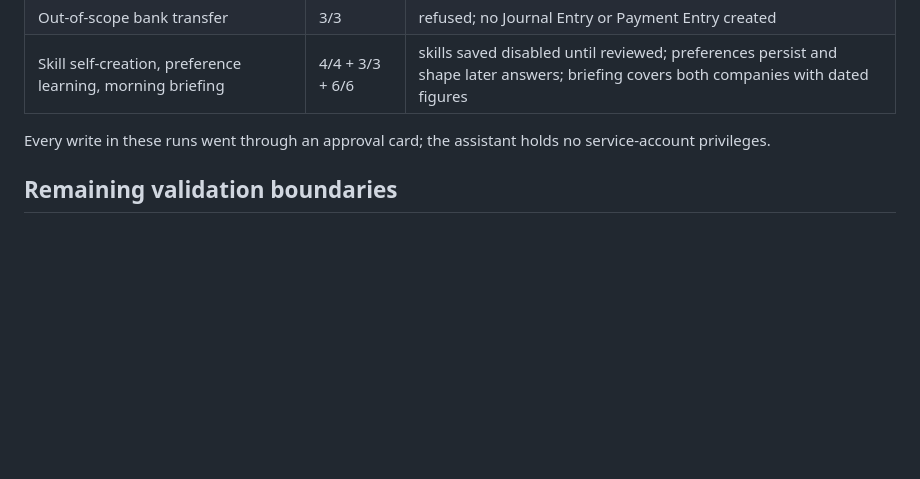
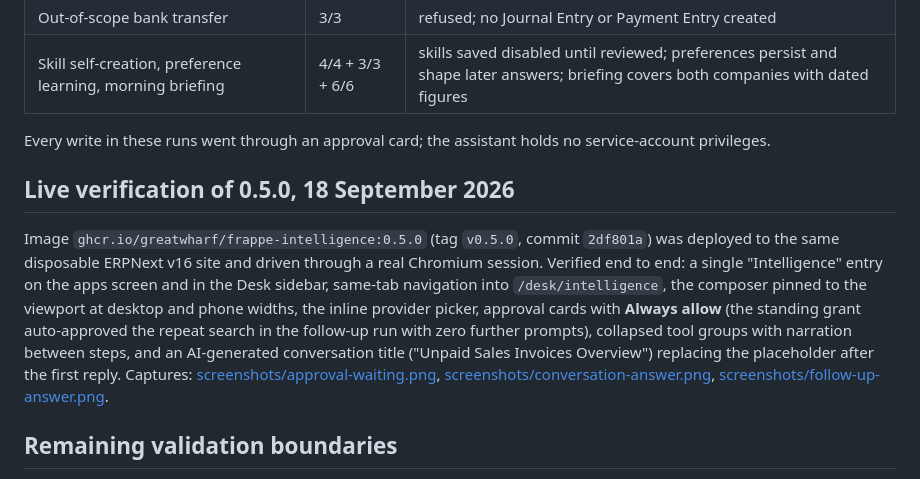
Before and after one commit to GreatWharf/frappe-intelligence, a Markdown page: docs/verification.md, the part around the change. GitHub-like rendering; blank space fills up the shorter version.

```diff
--- a/docs/verification.md
+++ b/docs/verification.md
@@ -97,6 +97,10 @@ Image `ghcr.io/greatwharf/frappe-intelligence:0.3.2` (commit `8fedcdf`) was depl
 
 Every write in these runs went through an approval card; the assistant holds no service-account privileges.
 
+## Live verification of 0.5.0, 18 September 2026
+
+Image `ghcr.io/greatwharf/frappe-intelligence:0.5.0` (tag `v0.5.0`, commit `2df801a`) was deployed to the same disposable ERPNext v16 site and driven through a real Chromium session. Verified end to end: a single "Intelligence" entry on the apps screen and in the Desk sidebar, same-tab navigation into `/desk/intelligence`, the composer pinned to the viewport at desktop and phone widths, the inline provider picker, approval cards with **Always allow** (the standing grant auto-approved the repeat search in the follow-up run with zero further prompts), collapsed tool groups with narration between steps, and an AI-generated conversation title ("Unpaid Sales Invoices Overview") replacing the placeholder after the first reply. Captures: [screenshots/approval-waiting.png](screenshots/approval-waiting.png), [screenshots/conversation-answer.png](screenshots/conversation-answer.png), [screenshots/follow-up-answer.png](screenshots/follow-up-answer.png).
+
 ## Remaining validation boundaries
 
 - Actual Frappe/ERPNext install, migration, native permission dispatch and RQ/realtime behavior on the target site.
```
Also changed, not shown: README.md (+4 -0 lines), docs/screenshots/approval-waiting.png (added), docs/screenshots/conversation-answer.png, docs/screenshots/follow-up-answer.png (added).
